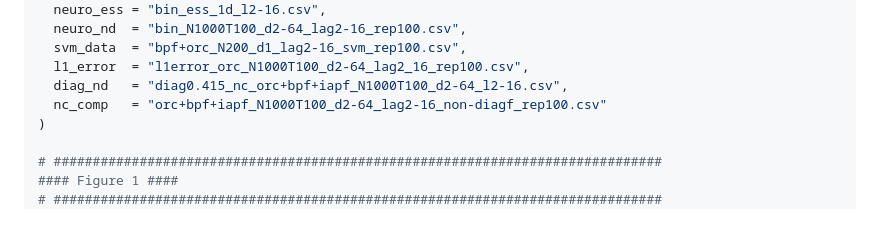
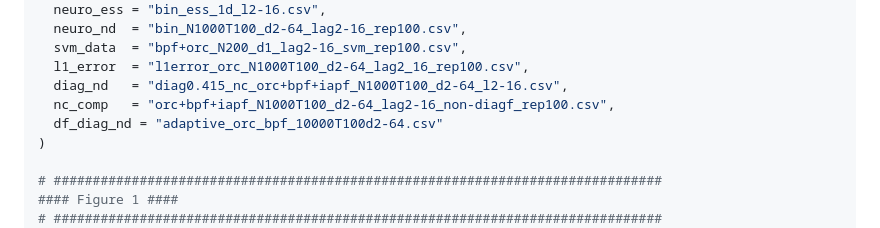
Before and after one commit to Sempreteamo/orc.smc, a Markdown page: README.md, the part around the change. GitHub-like rendering.

```diff
--- a/README.md
+++ b/README.md
@@ -126,7 +126,8 @@ DATA_PATHS <- list(
   svm_data  = "bpf+orc_N200_d1_lag2-16_svm_rep100.csv",
   l1_error  = "l1error_orc_N1000T100_d2-64_lag2_16_rep100.csv",
   diag_nd   = "diag0.415_nc_orc+bpf+iapf_N1000T100_d2-64_l2-16.csv",
-  nc_comp   = "orc+bpf+iapf_N1000T100_d2-64_lag2-16_non-diagf_rep100.csv"
+  nc_comp   = "orc+bpf+iapf_N1000T100_d2-64_lag2-16_non-diagf_rep100.csv",
+  df_diag_nd = "adaptive_orc_bpf_10000T100d2-64.csv"
 )
 
 # ##############################################################################
```
